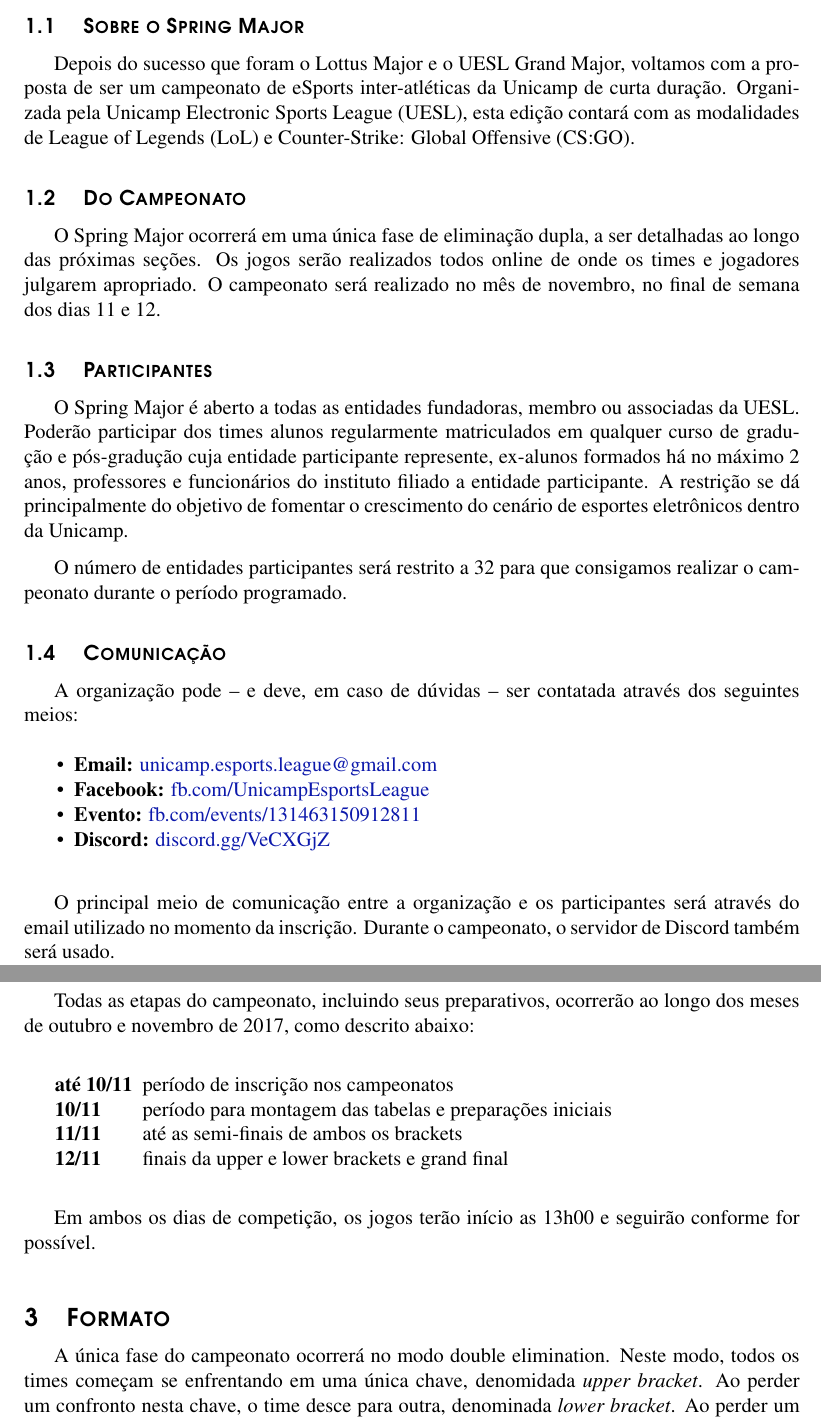
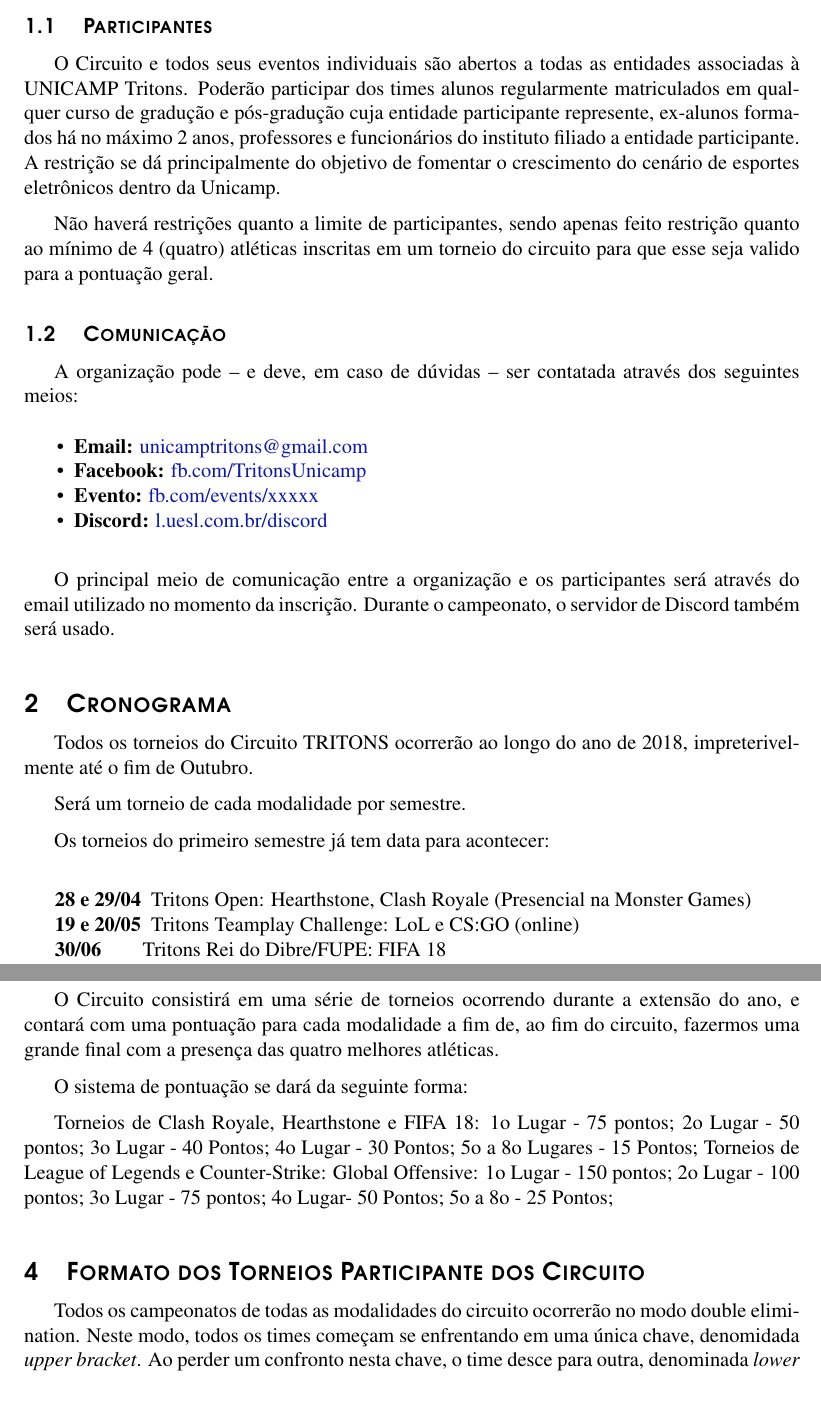
Before and after one commit to joeylrnz/regulamento-circuito, a LaTeX document (major.tex, which reads cronograma/_index.tex, formato/_index.tex, informacoes-gerais/comunicacao.tex): two parts of pages 1 and 2 of 5, joined at a grey line, cut at the place of the change, the shorter picture padded with empty space. Compiled offline with pdfLaTeX.

Commit message:
WIP: Regulamento circuito TRITONS

```diff
--- a/cronograma/_index.tex
+++ b/cronograma/_index.tex
@@ -1,12 +1,13 @@
 \section{Cronograma}
 
-Todas as etapas do campeonato, incluindo seus preparativos, ocorrerão ao longo dos meses de outubro e novembro de 2017, como descrito abaixo:
+Todos os torneios do Circuito TRITONS ocorrerão ao longo do ano de 2018, impreterivelmente até o fim de Outubro.
 
-\begin{description}[leftmargin=!,labelwidth=\widthof{\bfseries até 10/11},labelindent=1.5em]
-	\item[até 10/11] período de inscrição nos campeonatos
-	\item[10/11] período para montagem das tabelas e preparações iniciais
-	\item[11/11] até as semi-finais de ambos os brackets
-	\item[12/11] finais da upper e lower brackets e grand final
+Será um torneio de cada modalidade por semestre.
+
+Os torneios do primeiro semestre já tem data para acontecer:
+
+\begin{description}[leftmargin=!,labelwidth=\widthof{\bfseries até 20/04},labelindent=1.5em]
+	\item[28 e 29/04] Tritons Open: Hearthstone, Clash Royale (Presencial na Monster Games)
+	\item[19 e 20/05] Tritons Teamplay Challenge: LoL e CS:GO (online)
+	\item[30/06] Tritons Rei do Dibre/FUPE: FIFA 18
 \end{description}
-
-Em ambos os dias de competição, os jogos terão início as 13h00 e seguirão conforme for possível.
--- a/formato/_index.tex
+++ b/formato/_index.tex
@@ -1,8 +1,21 @@
-\section{Formato}
+\section{Formato do Circuito}
 
-A única fase do campeonato ocorrerá no modo double elimination. Neste modo, todos os times começam se enfrentando em uma única chave, denomidada \textit{upper bracket}. Ao perder um confronto nesta chave, o time desce para outra, denominada \textit{lower bracket}. Ao perder um confronto na \textit{lower bracket}, o time estará eliminado do campeonato. Ao final, os vencedores das finais de cada chave se enfrentam na \textit{grand final}.
+O Circuito consistirá em uma série de torneios ocorrendo durante a extensão do ano, e contará com uma pontuação para cada modalidade a fim de, ao fim do circuito, fazermos uma grande final com a presença das quatro melhores atléticas.
 
-Não haverá disputa de terceiro lugar. Todos os confrontos serão \textit{Bo1}, com exceção da \textit{grand final}, que será \textit{Bo3}.
+O sistema de pontuação se dará da seguinte forma:
+
+Torneios de Clash Royale, Hearthstone e FIFA 18: 1o Lugar - 75 pontos; 2o Lugar - 50 pontos; 3o Lugar - 40 Pontos; 4o Lugar - 30 Pontos; 5o a 8o Lugares - 15 Pontos;
+Torneios de League of Legends e Counter-Strike: Global Offensive: 1o Lugar - 150 pontos; 2o Lugar - 100 pontos; 3o Lugar - 75 pontos; 4o Lugar- 50 Pontos; 5o a 8o - 25 Pontos;
+
+
+\section{Formato dos Torneios Participante dos Circuito}
+
+Todos os campeonatos de todas as modalidades do circuito ocorrerão no modo double elimination. Neste modo, todos os times começam se enfrentando em uma única chave, denomidada \textit{upper bracket}. Ao perder um confronto nesta chave, o time desce para outra, denominada \textit{lower bracket}. Ao perder um confronto na \textit{lower bracket}, o time estará eliminado do campeonato. Ao final, os vencedores das finais de cada chave se enfrentam na \textit{grand final}.
+
+O formato dos confrontos(Md1, Md3, Md5, Md7) serão definidos conforme as necessidades de cada modalidade.
+
+Para cada torneio, haverá um anúncio prévio do formato em momento oportuno.
+
 
 %------------------------------------------------
 
--- a/informacoes-gerais/comunicacao.tex
+++ b/informacoes-gerais/comunicacao.tex
@@ -4,10 +4,10 @@
 
 \vbox{%
 	\begin{itemize}
-		\item \textbf{Email:} \email{unicamp.esports.league@gmail.com}
-		\item \textbf{Facebook:} \urls{fb.com/UnicampEsportsLeague}
-		\item \textbf{Evento:} \urls{fb.com/events/131463150912811}
-		\item \textbf{Discord:} \urls{discord.gg/VeCXGjZ}
+		\item \textbf{Email:} \email{unicamptritons@gmail.com}
+		\item \textbf{Facebook:} \urls{fb.com/TritonsUnicamp}
+		\item \textbf{Evento:} \urls{fb.com/events/xxxxx}
+		\item \textbf{Discord:} \urls{l.uesl.com.br/discord}
 	\end{itemize}
 }
 
--- a/informacoes-gerais/do-campeonato.tex
+++ /dev/null
@@ -1,3 +0,0 @@
-\subsection{Do Campeonato}
-
-O Spring Major ocorrerá em uma única fase de eliminação dupla, a ser detalhadas ao longo das próximas seções. Os jogos serão realizados todos online de onde os times e jogadores julgarem apropriado. O campeonato será realizado no mês de novembro, no final de semana dos dias 11 e 12.
--- a/informacoes-gerais/participantes.tex
+++ b/informacoes-gerais/participantes.tex
@@ -1,5 +1,5 @@
 \subsection{Participantes}
 
-O Spring Major é aberto a todas as entidades fundadoras, membro ou associadas da UESL. Poderão participar dos times alunos regularmente matriculados em qualquer curso de gradução e pós-gradução cuja entidade participante represente, ex-alunos formados há no máximo 2 anos, professores e funcionários do instituto filiado a entidade participante. A restrição se dá principalmente do objetivo de fomentar o crescimento do cenário de esportes eletrônicos dentro da Unicamp.
+O Circuito e todos seus eventos individuais são abertos a todas as entidades associadas à UNICAMP Tritons. Poderão participar dos times alunos regularmente matriculados em qualquer curso de gradução e pós-gradução cuja entidade participante represente, ex-alunos formados há no máximo 2 anos, professores e funcionários do instituto filiado a entidade participante. A restrição se dá principalmente do objetivo de fomentar o crescimento do cenário de esportes eletrônicos dentro da Unicamp.
 
-O número de entidades participantes será restrito a 32 para que consigamos realizar o campeonato durante o período programado.
+Não haverá restrições quanto a limite de participantes, sendo apenas feito restrição quanto ao mínimo de 4 (quatro) atléticas inscritas em um torneio do circuito para que esse seja valido para a pontuação geral.
--- a/informacoes-gerais/sobre-o-major.tex
+++ /dev/null
@@ -1,3 +0,0 @@
-\subsection{Sobre o Spring Major}
-
-Depois do sucesso que foram o Lottus Major e o UESL Grand Major, voltamos com a proposta de ser um campeonato de eSports inter-atléticas da Unicamp de curta duração. Organizada pela Unicamp Electronic Sports League (UESL), esta edição contará com as modalidades de League of Legends (LoL) e Counter-Strike: Global Offensive (CS:GO).
```
Also changed, not shown: formato/seeding.tex (+2 -2 lines), informacoes-gerais/_index.tex (+2 -2 lines), major.tex (+1 -1 lines), sobre-este-regulamento/_index.tex (+1 -1 lines), 1 other file.
